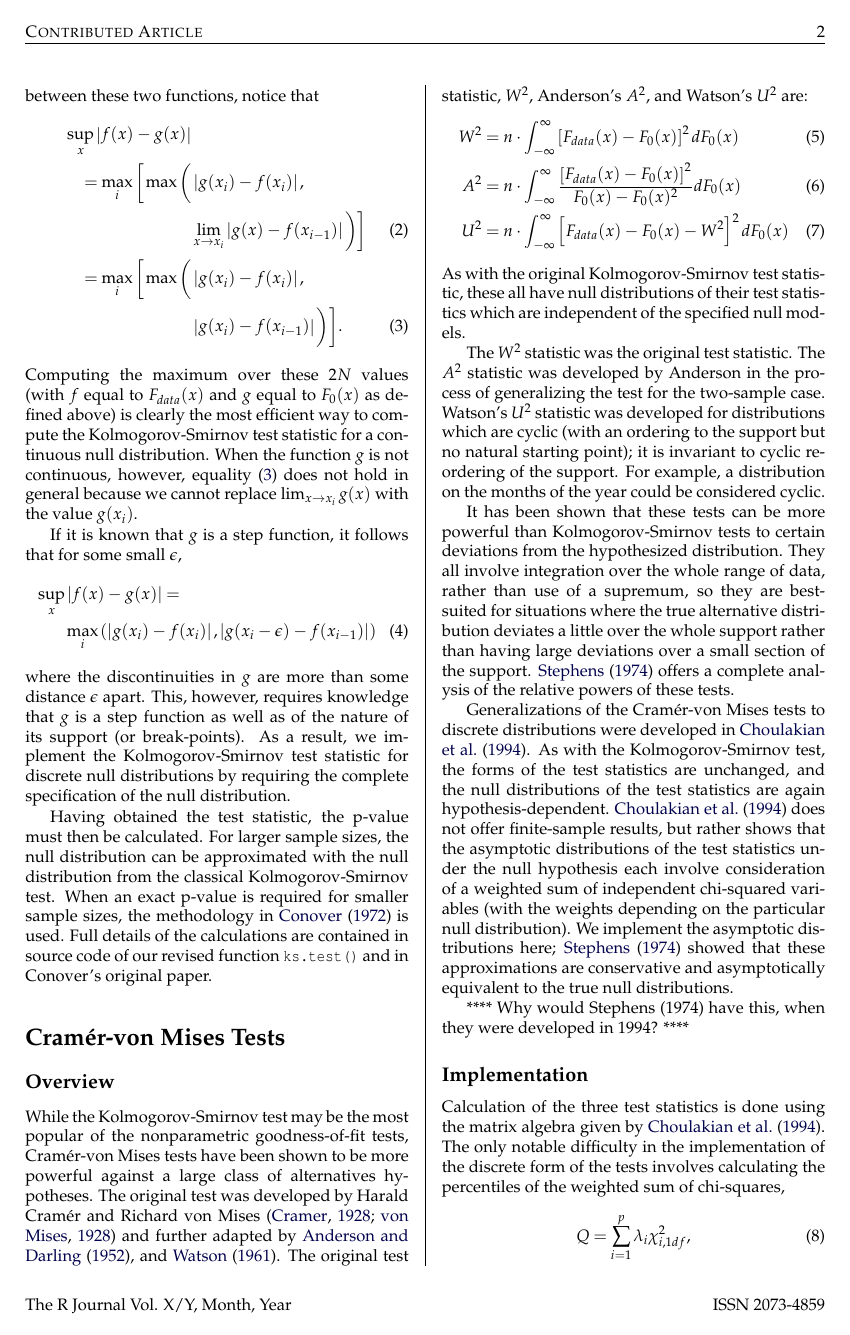
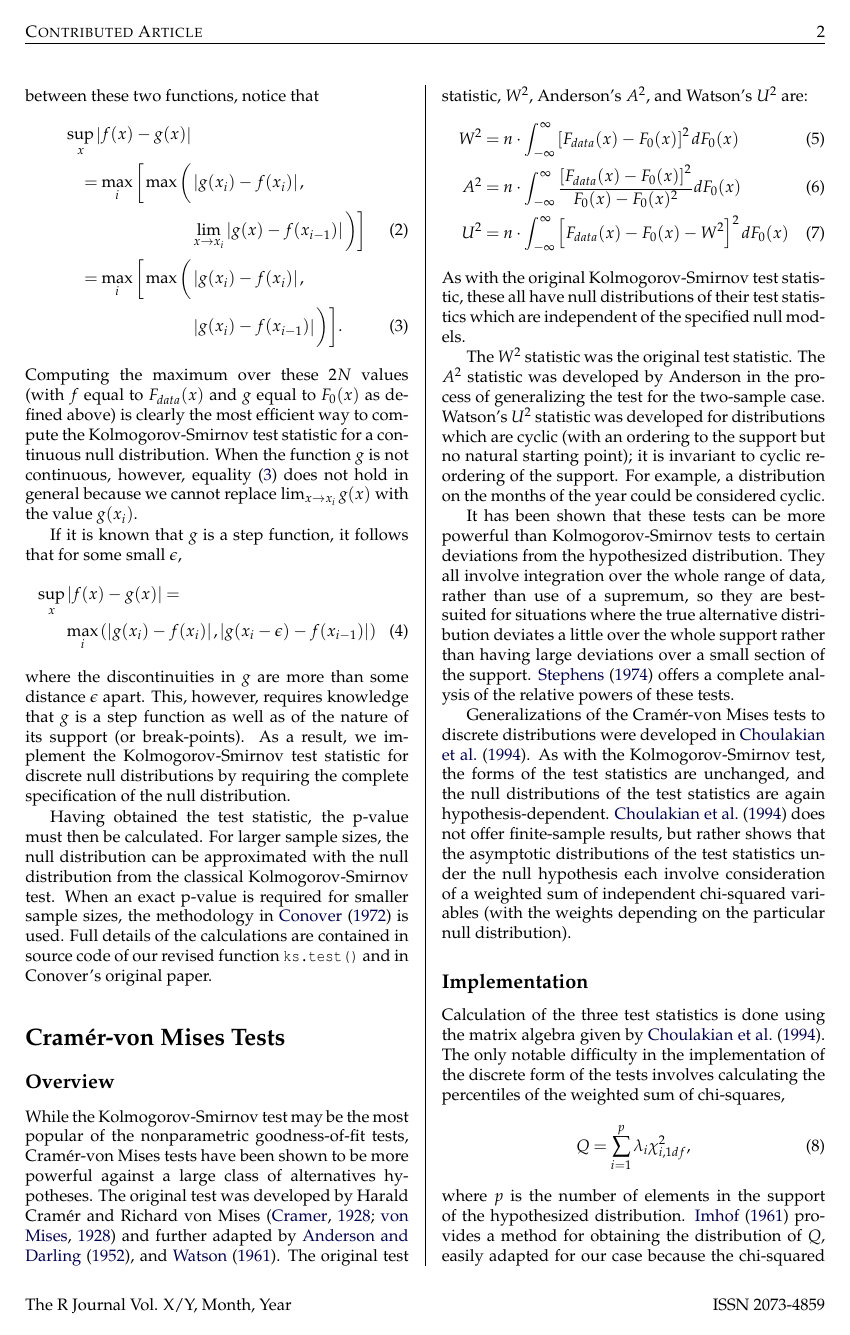
Before and after one commit to r-forge/ks-test, a LaTeX document (rjournal/RJwrapper.tex, which reads rjournal/RJtemplate.tex): page 2 of 6. Compiled offline with pdfLaTeX.

Commit message:
git-svn-id: svn://svn.r-forge.r-project.org/svnroot/ks-test@33 edb9625f-4e0d-4859-8d74-9fd3b1da38cb

```diff
--- a/rjournal/RJtemplate.tex
+++ b/rjournal/RJtemplate.tex
@@ -231,11 +228,7 @@ and the null distributions of the test statistics are again hypothesis-dependent
 shows that the asymptotic distributions of the test statistics under the null hypothesis each involve consideration of a weighted sum of independent
 chi-squared variables (with the weights depending on the particular
 null distribution).
-We implement the asymptotic distributions here; \cite{stephens1974}
-showed that these approximations are conservative
-and asymptotically equivalent to the true null distributions.
 
-**** Why would Stephens (1974) have this, when they were developed in 1994? ****
 
 \subsection{Implementation}
 
```
Also changed, not shown: rjournal/RJwrapper.pdf, rjournal/RJtemplate.tex (3 more changed lines), 2 other files.
